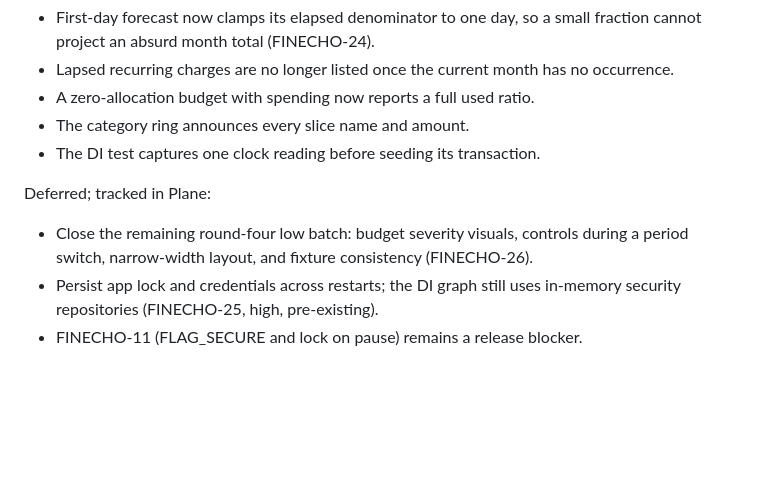
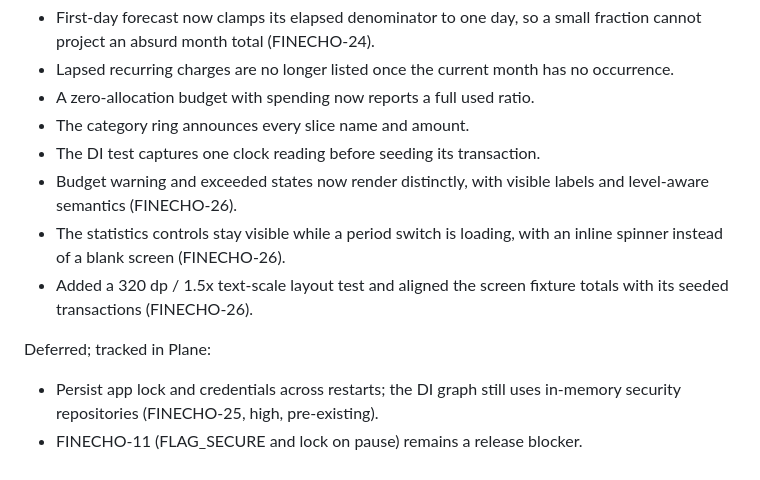
Before and after one commit to OmarAdel10/FinEcho, a Markdown page: docs/followups.md, the part around the change. Rendered like a GitHub page; blank space fills up the shorter version.

Commit message:
📝 docs(analytics): close round-four low items
- Record FINECHO-26 fixes for budget visuals and inline switching.

- Narrow deferred analytics work to durable lock and release blockers.

```diff
--- a/docs/followups.md
+++ b/docs/followups.md
@@ -84,12 +84,15 @@ changed units. A final approved batch fixed:
 - A zero-allocation budget with spending now reports a full used ratio.
 - The category ring announces every slice name and amount.
 - The DI test captures one clock reading before seeding its transaction.
+- Budget warning and exceeded states now render distinctly, with visible labels
+  and level-aware semantics (FINECHO-26).
+- The statistics controls stay visible while a period switch is loading, with
+  an inline spinner instead of a blank screen (FINECHO-26).
+- Added a 320 dp / 1.5x text-scale layout test and aligned the screen fixture
+  totals with its seeded transactions (FINECHO-26).
 
 Deferred; tracked in Plane:
 
-- Close the remaining round-four low batch: budget severity visuals, controls
-  during a period switch, narrow-width layout, and fixture consistency
-  (FINECHO-26).
 - Persist app lock and credentials across restarts; the DI graph still uses
   in-memory security repositories (FINECHO-25, high, pre-existing).
 - FINECHO-11 (FLAG_SECURE and lock on pause) remains a release blocker.
```
